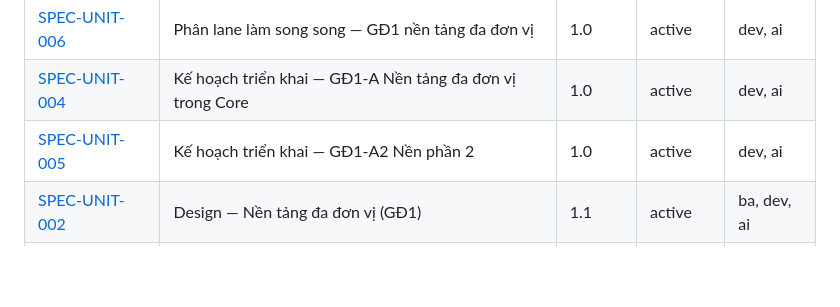
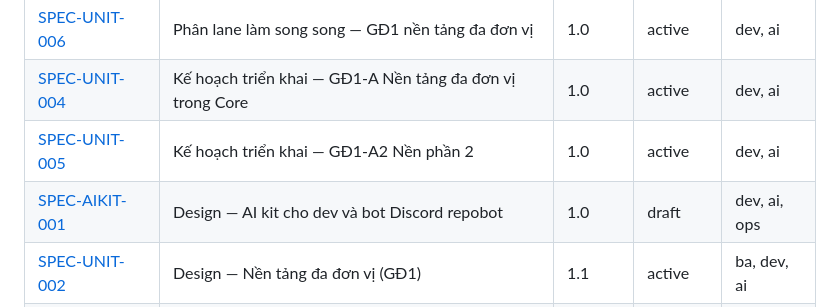
Before and after one commit to tduong-p/ultimate-tckt, a Markdown page: docs/README.md, the part around the change. Rendered like a GitHub page; blank space fills up the shorter version.

Commit message:
docs(specs): design for AI kit and repobot Discord bot
Co-Authored-By: Claude Opus 5.5 <noreply@anthropic.com>

```diff
--- a/docs/README.md
+++ b/docs/README.md
@@ -114,6 +114,7 @@
 | [SPEC-UNIT-006](specs/2026-09-24-gd1-phan-lane.md) | Phân lane làm song song — GĐ1 nền tảng đa đơn vị | 1.0 | active | dev, ai |
 | [SPEC-UNIT-004](specs/2026-09-24-gd1a-core-da-don-vi-plan.md) | Kế hoạch triển khai — GĐ1-A Nền tảng đa đơn vị trong Core | 1.0 | active | dev, ai |
 | [SPEC-UNIT-005](specs/2026-09-24-gd1a2-nen-phan-2-plan.md) | Kế hoạch triển khai — GĐ1-A2 Nền phần 2 | 1.0 | active | dev, ai |
+| [SPEC-AIKIT-001](specs/2026-09-26-ai-kit-repobot-design.md) | Design — AI kit cho dev và bot Discord repobot | 1.0 | draft | dev, ai, ops |
 | [SPEC-UNIT-002](specs/nen-tang-da-don-vi-design.md) | Design — Nền tảng đa đơn vị (GĐ1) | 1.1 | active | ba, dev, ai |
 | [SPEC-UNIT-001](specs/nen-tang-da-don-vi-requirements.md) | Requirements — Nền tảng đa đơn vị (GĐ1) | 1.0 | active | ba, dev, ai |
 | [SPEC-UNIT-003](specs/nen-tang-da-don-vi-tasks.md) | Tasks — Nền tảng đa đơn vị (GĐ1) | 1.0 | active | ba, dev, ai |
```
Also changed, not shown: docs/specs/2026-09-26-ai-kit-repobot-design.md (added, +309 -0 lines).
